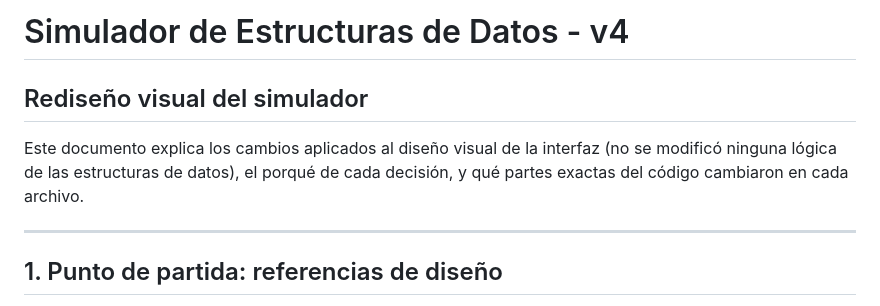
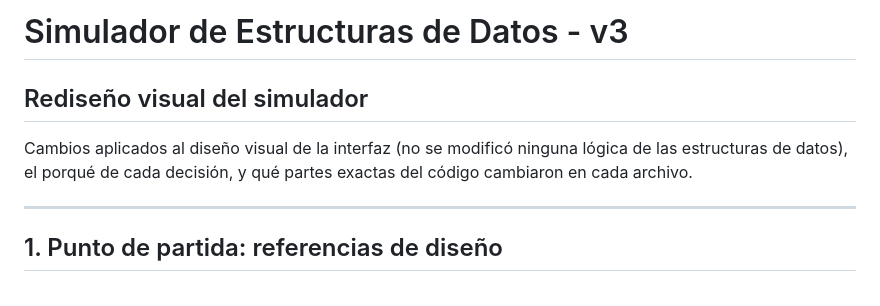
Before and after one commit to camiloSis/TIFdeEDA, a Markdown page: version3.md, the part around the change. GitHub-like rendering.

```diff
--- a/version3.md
+++ b/version3.md
@@ -1,8 +1,8 @@
-# Simulador de Estructuras de Datos - v4
+# Simulador de Estructuras de Datos - v3
 
 ## Rediseño visual del simulador
 
-Este documento explica los cambios aplicados al diseño visual de la interfaz (no se modificó ninguna lógica de las estructuras de datos), el porqué de cada decisión, y qué partes exactas del código cambiaron en cada archivo.
+Cambios aplicados al diseño visual de la interfaz (no se modificó ninguna lógica de las estructuras de datos), el porqué de cada decisión, y qué partes exactas del código cambiaron en cada archivo.
 
 ---
 
```
Also changed, not shown: version4.md (+2 -2 lines).
